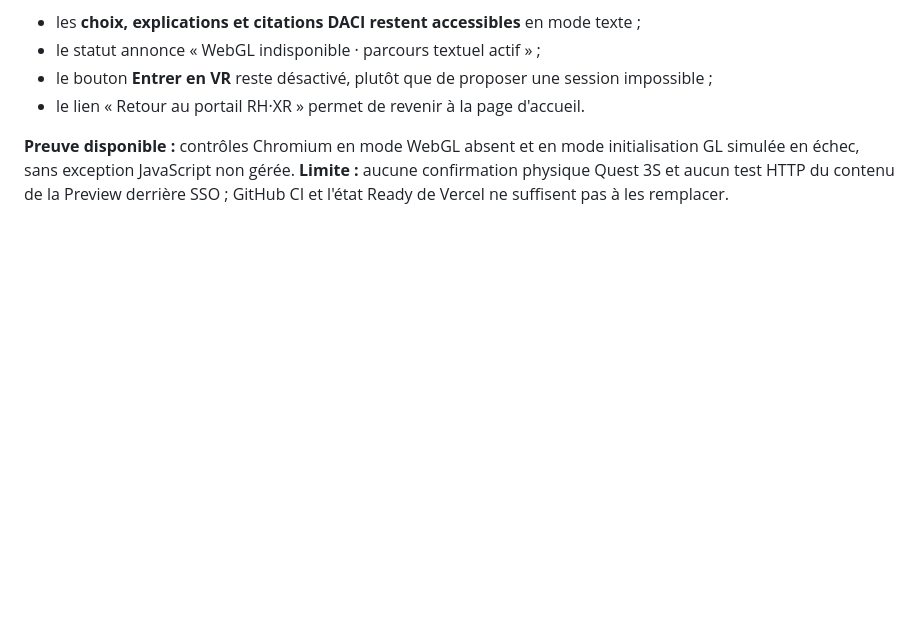
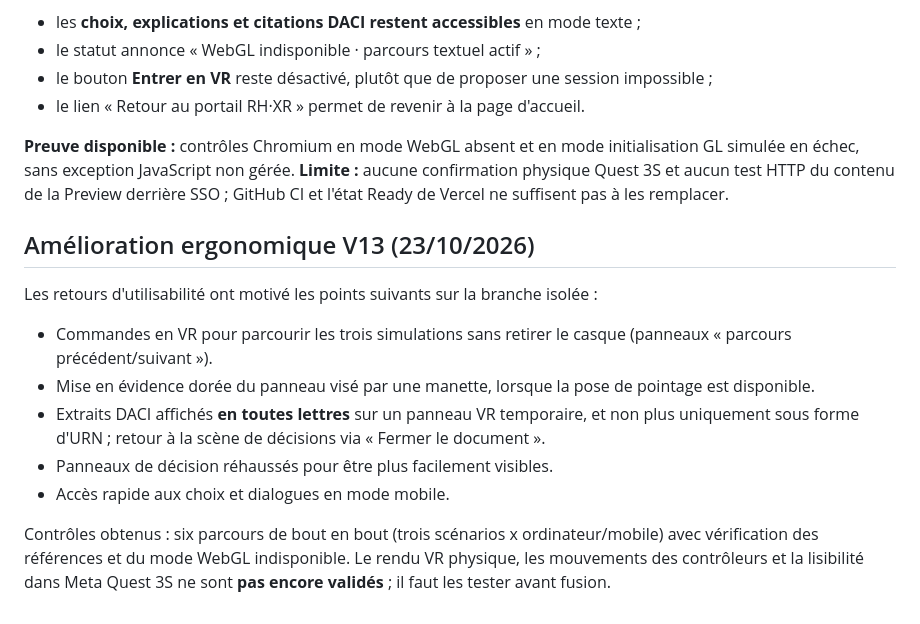
Before and after one commit to rh-xr/rhxr, a Markdown page: docs/DACI-V13-QA.md, the part around the change. GitHub-like rendering; blank space fills up the shorter version.

Commit message:
fix(daci-v13): guide 2D access and VR interaction QA

```diff
--- a/docs/DACI-V13-QA.md
+++ b/docs/DACI-V13-QA.md
@@ -42,3 +42,14 @@ Dans les environnements où WebGL est absent, perdu ou échoue lors de l'initial
 - le lien « Retour au portail RH·XR » permet de revenir à la page d'accueil.
 
 **Preuve disponible :** contrôles Chromium en mode WebGL absent et en mode initialisation GL simulée en échec, sans exception JavaScript non gérée. **Limite :** aucune confirmation physique Quest 3S et aucun test HTTP du contenu de la Preview derrière SSO ; GitHub CI et l'état Ready de Vercel ne suffisent pas à les remplacer.
+
+## Amélioration ergonomique V13 (23/10/2026)
+
+Les retours d'utilisabilité ont motivé les points suivants sur la branche isolée :
+- Commandes en VR pour parcourir les trois simulations sans retirer le casque (panneaux « parcours précédent/suivant »).
+- Mise en évidence dorée du panneau visé par une manette, lorsque la pose de pointage est disponible.
+- Extraits DACI affichés **en toutes lettres** sur un panneau VR temporaire, et non plus uniquement sous forme d'URN ; retour à la scène de décisions via « Fermer le document ».
+- Panneaux de décision réhaussés pour être plus facilement visibles.
+- Accès rapide aux choix et dialogues en mode mobile.
+
+Contrôles obtenus : six parcours de bout en bout (trois scénarios x ordinateur/mobile) avec vérification des références et du mode WebGL indisponible. Le rendu VR physique, les mouvements des contrôleurs et la lisibilité dans Meta Quest 3S ne sont **pas encore validés** ; il faut les tester avant fusion.
```
